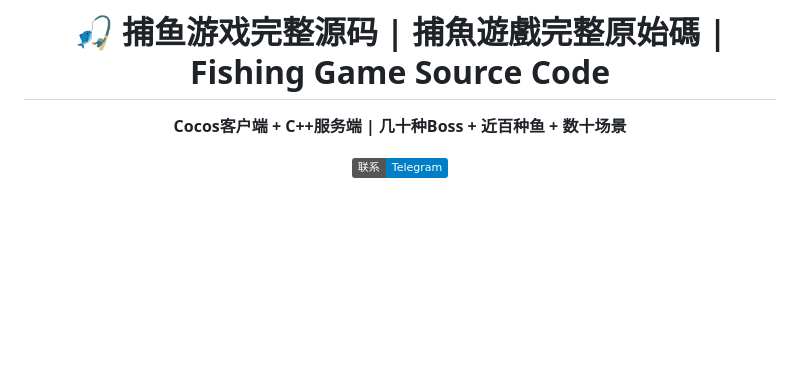
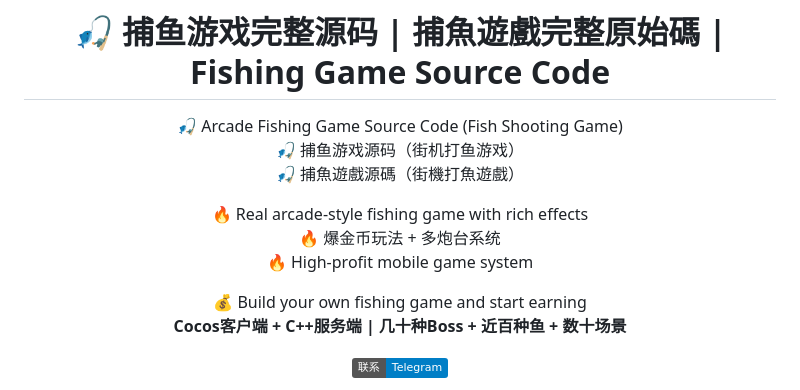
Before and after one commit to niubideren111/Fishing-Game-Source-Code, a Markdown page: README.md, the part around one of its changes. Drawn GitHub-style; badges without logos; blank space fills up the shorter version.

```diff
--- a/README.md
+++ b/README.md
@@ -1,7 +1,15 @@
 <div align="center">
 
 # 🎣 捕鱼游戏完整源码 | 捕魚遊戲完整原始碼 | Fishing Game Source Code
+🎣 Arcade Fishing Game Source Code (Fish Shooting Game)
+🎣 捕鱼游戏源码（街机打鱼游戏）
+🎣 捕魚遊戲源碼（街機打魚遊戲）
 
+🔥 Real arcade-style fishing game with rich effects
+🔥 爆金币玩法 + 多炮台系统
+🔥 High-profit mobile game system
+
+💰 Build your own fishing game and start earning
 **Cocos客户端 + C++服务端 | 几十种Boss + 近百种鱼 + 数十场景**
 
 [![Contact](https://img.shields.io/badge/联系-Telegram-blue.svg)](https://t.me/fox_lovemyself)
```
Also changed, not shown: other parts of README.md (+31 -2 lines).
